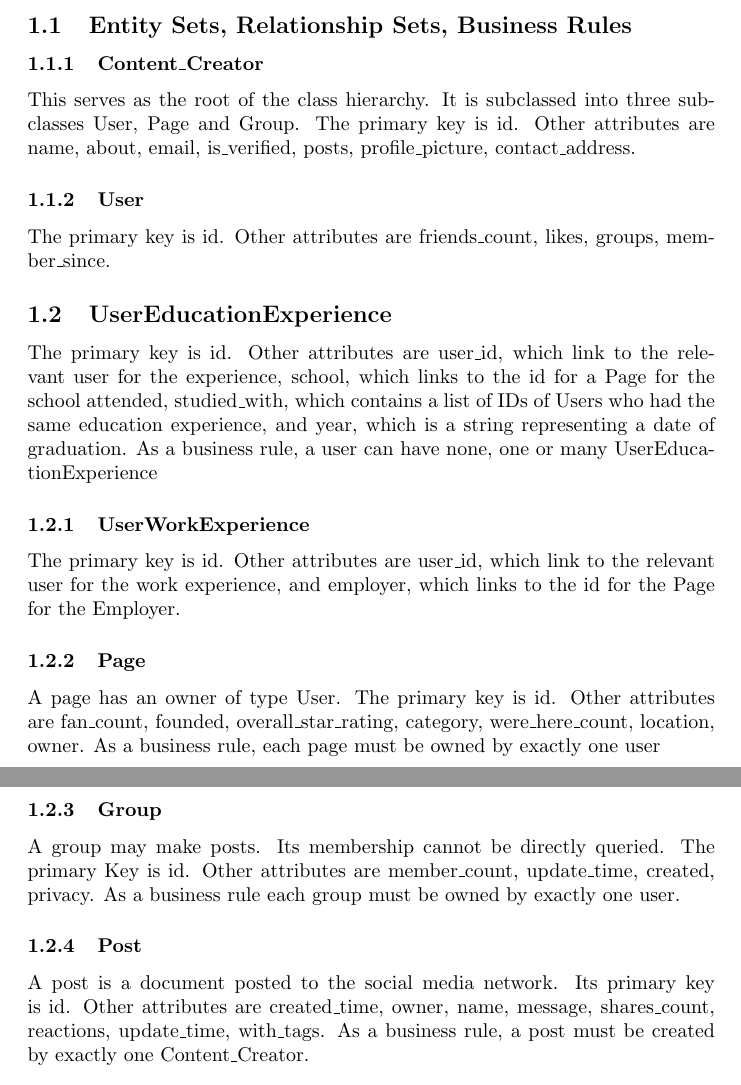
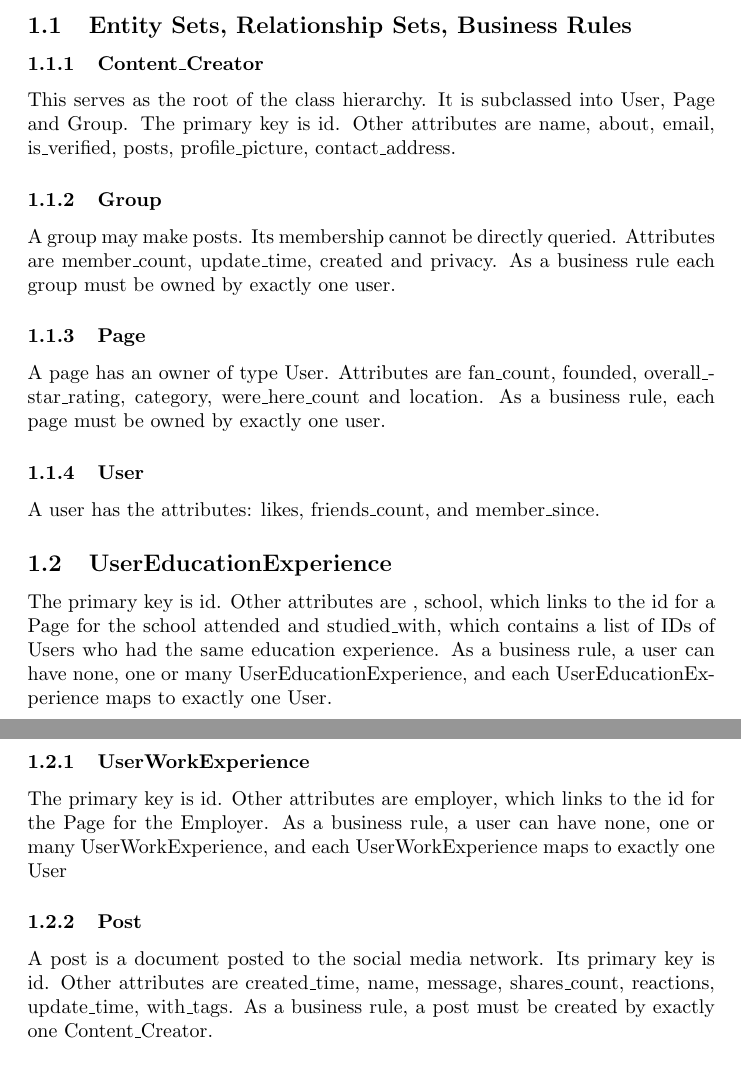
Before and after one commit to LRParser/CS500, a LaTeX problem sheet (Assignment1.tex): two parts of pages 1 and 2 of 3, joined at a grey line, cut so that both start at the same text. Compiled offline with pdfLaTeX.

Commit message:
Update per project feedback

```diff
--- a/Assignment1.tex
+++ b/Assignment1.tex
@@ -15,29 +15,29 @@ Our team has chosen to create an application which will assist in running a mode
 \subsection{Entity Sets, Relationship Sets, Business Rules}
 
 \subsubsection{Content_Creator}
-This serves as the root of the class hierarchy. It is subclassed into three subclasses User, Page and Group. The primary key is id. Other attributes are name, about, email, is_verified, posts, profile_picture, contact_address.
+This serves as the root of the class hierarchy. It is subclassed into User, Page and Group. The primary key is id. Other attributes are name, about, email, is_verified, posts, profile_picture, contact_address.
+
+\subsubsection{Group}
+A group may make posts. Its membership cannot be directly queried. Attributes are member_count, update_time, created and privacy. As a business rule each group must be owned by exactly one user.
+
+\subsubsection{Page}
+A page has an owner of type User. Attributes are fan_count, founded, overall_star_rating, category, were_here_count and location.  As a business rule, each page must be owned by exactly one user.
 
 \subsubsection{User}
 
-The primary key is id. Other attributes are friends_count, likes, groups, member_since.
+A user has the attributes: likes, friends_count, and member_since.
 
 \subsection{UserEducationExperience}
 
-The primary key is id. Other attributes are user_id, which link to the relevant user for the experience, school, which links to the id for a Page for the school attended, studied_with, which contains a list of IDs of Users who had the same education experience, and year, which is a string representing a date of graduation. As a business rule, a user can have none, one or many UserEducationExperience
+The primary key is id. Other attributes are , school, which links to the id for a Page for the school attended and studied_with, which contains a list of IDs of Users who had the same education experience. As a business rule, a user can have none, one or many UserEducationExperience, and each UserEducationExperience maps to exactly one User.
 
 \subsubsection{UserWorkExperience}
 
-The primary key is id. Other attributes are user_id, which link to the relevant user for the work experience, and employer, which links to the id for the Page for the Employer.
-
-\subsubsection{Page}
-A page has an owner of type User. The primary key is id. Other attributes are fan_count, founded, overall_star_rating, category, were_here_count, location, owner.  As a business rule, each page must be owned by exactly one user
-
-\subsubsection{Group}
-A group may make posts. Its membership cannot be directly queried. The primary Key is id. Other attributes are member_count, update_time, created, privacy. As a business rule each group must be owned by exactly one user.
+The primary key is id. Other attributes are employer, which links to the id for the Page for the Employer. As a business rule, a user can have none, one or many UserWorkExperience, and each UserWorkExperience maps to exactly one User
 
 \subsubsection{Post}
 
-A post is a document posted to the social media network. Its primary key is id. Other attributes are created_time, owner, name, message, shares_count, reactions, update_time, with_tags. As a business rule, a post must be created by exactly one Content_Creator.
+A post is a document posted to the social media network. Its primary key is id. Other attributes are created_time, name, message, shares_count, reactions, update_time, with_tags. As a business rule, a post must be created by exactly one Content_Creator.
 
 \subsection*{Scoring Logic}
 
```
